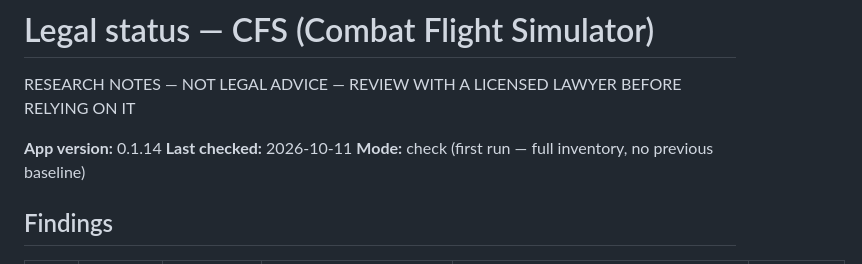
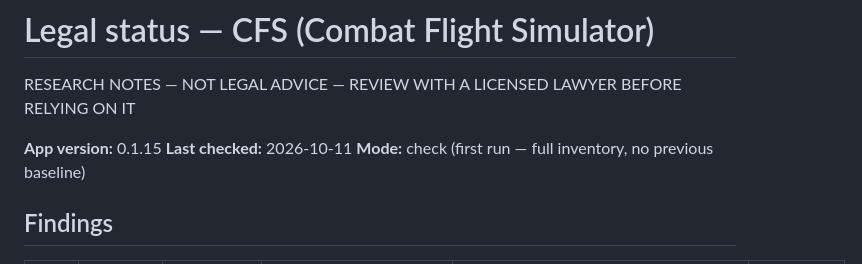
Before and after one commit to briefcasejona/CFS, a Markdown page: legal/LEGAL-STATUS.md, the part around the change. Drawn GitHub-style.

Commit message:
legal: status at v0.1.15

```diff
--- a/legal/LEGAL-STATUS.md
+++ b/legal/LEGAL-STATUS.md
@@ -2,7 +2,7 @@
 
 RESEARCH NOTES — NOT LEGAL ADVICE — REVIEW WITH A LICENSED LAWYER BEFORE RELYING ON IT
 
-**App version:** 0.1.14
+**App version:** 0.1.15
 **Last checked:** 2026-10-11
 **Mode:** check (first run — full inventory, no previous baseline)
 
```
